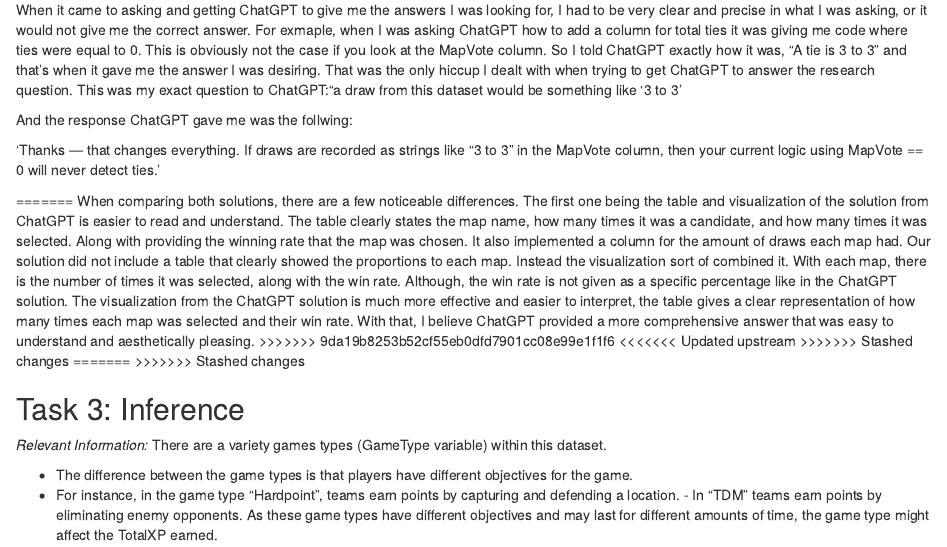
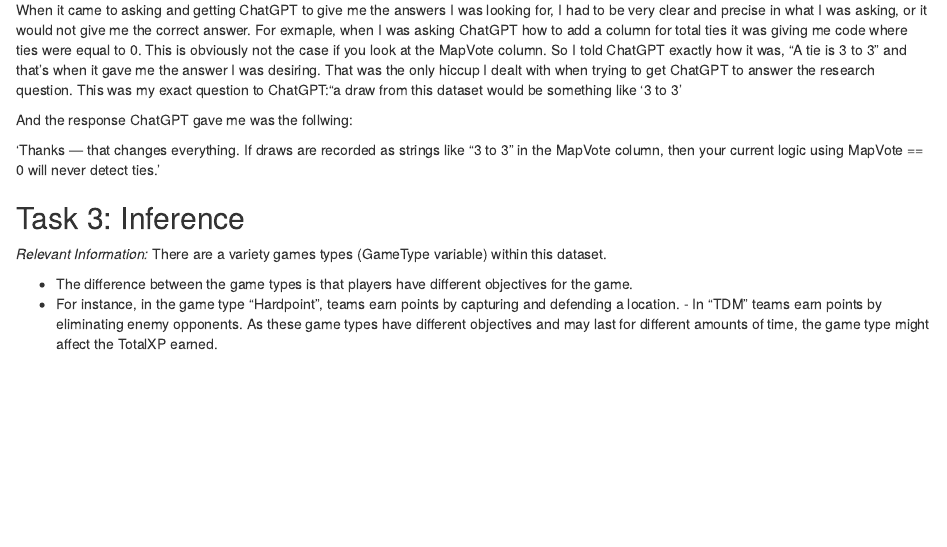
Before and after one commit to sammitbal/finalproject, an R Markdown document (finalproject.Rmd): the page in a window 1100 px wide, from 6420 px down. Rendered offline with R 4.5, knitr and Pandoc, with nearby package versions.

Commit message:
task2 UPDATE chatGPT comms

```diff
--- a/finalproject.Rmd
+++ b/finalproject.Rmd
@@ -328,19 +328,6 @@
 'Thanks — that changes everything. If draws are recorded as strings like "3 to 3" in the MapVote column, then your current logic using MapVote == 0 will never detect ties.'
 
 
-=======
-When comparing both solutions, there are a few noticeable differences. The first one being the table and visualization of the solution from ChatGPT is easier to read and understand. The table clearly states the map name, how many times it was a candidate, and how many times it was selected. Along with providing the winning rate that the map was chosen. It also implemented a column for the amount of draws each map had. Our solution did not include a table that clearly showed the proportions to each map. Instead the visualization sort of combined it. With each map, there is the number of times it was selected, along with the win rate. Although, the win rate is not given as a specific percentage like in the ChatGPT solution. The visualization from the ChatGPT solution is much more effective and easier to interpret, the table gives a clear representation of how many times each map was selected and their win rate. With that, I believe ChatGPT provided a more comprehensive answer that was easy to understand and aesthetically pleasing.
->>>>>>> 9da19b8253b52cf55eb0dfd7901cc08e99e1f1f6
-<<<<<<< Updated upstream
->>>>>>> Stashed changes
-=======
->>>>>>> Stashed changes
-
-
-
-
-
-
 
 
 ## Task 3: Inference
```
